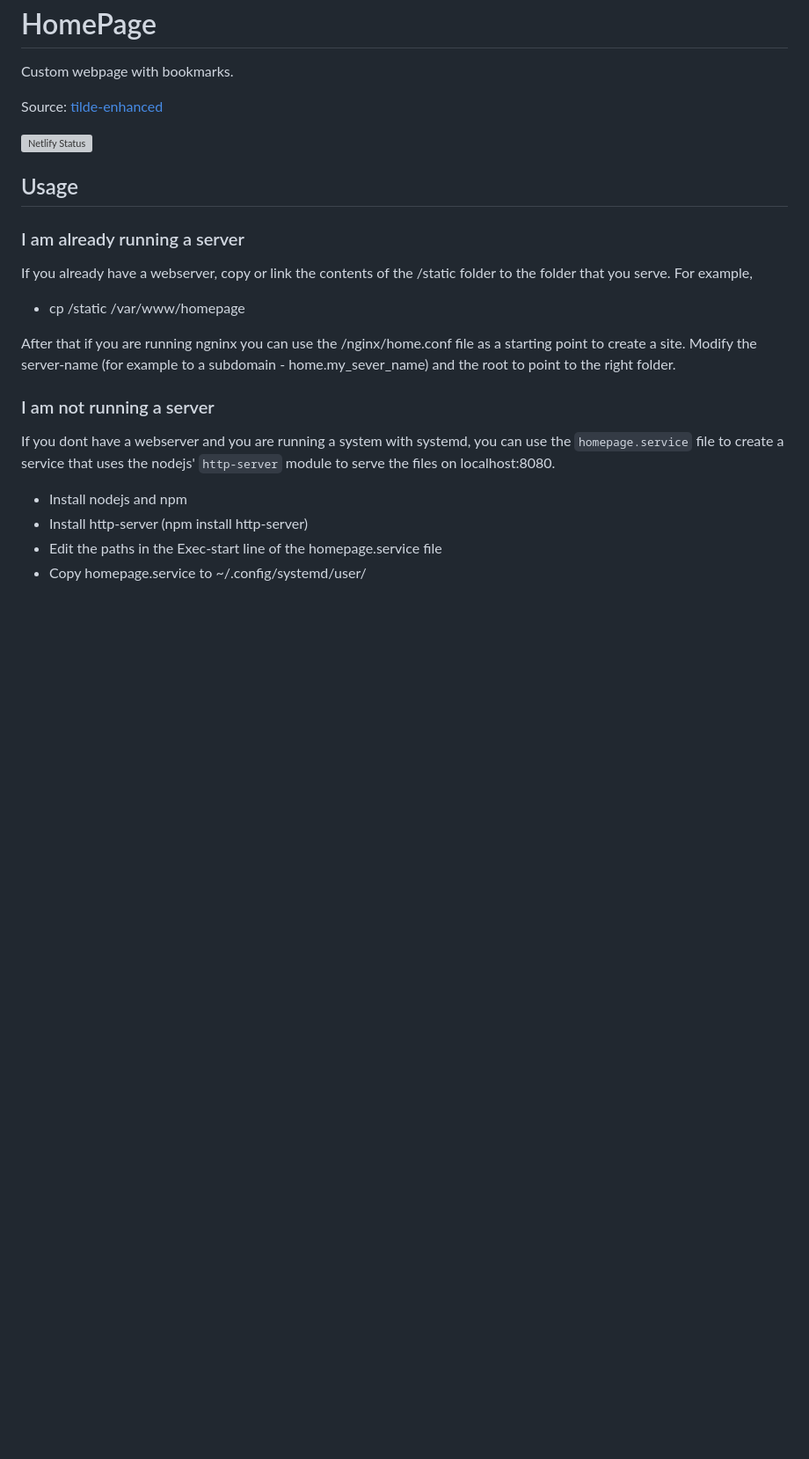
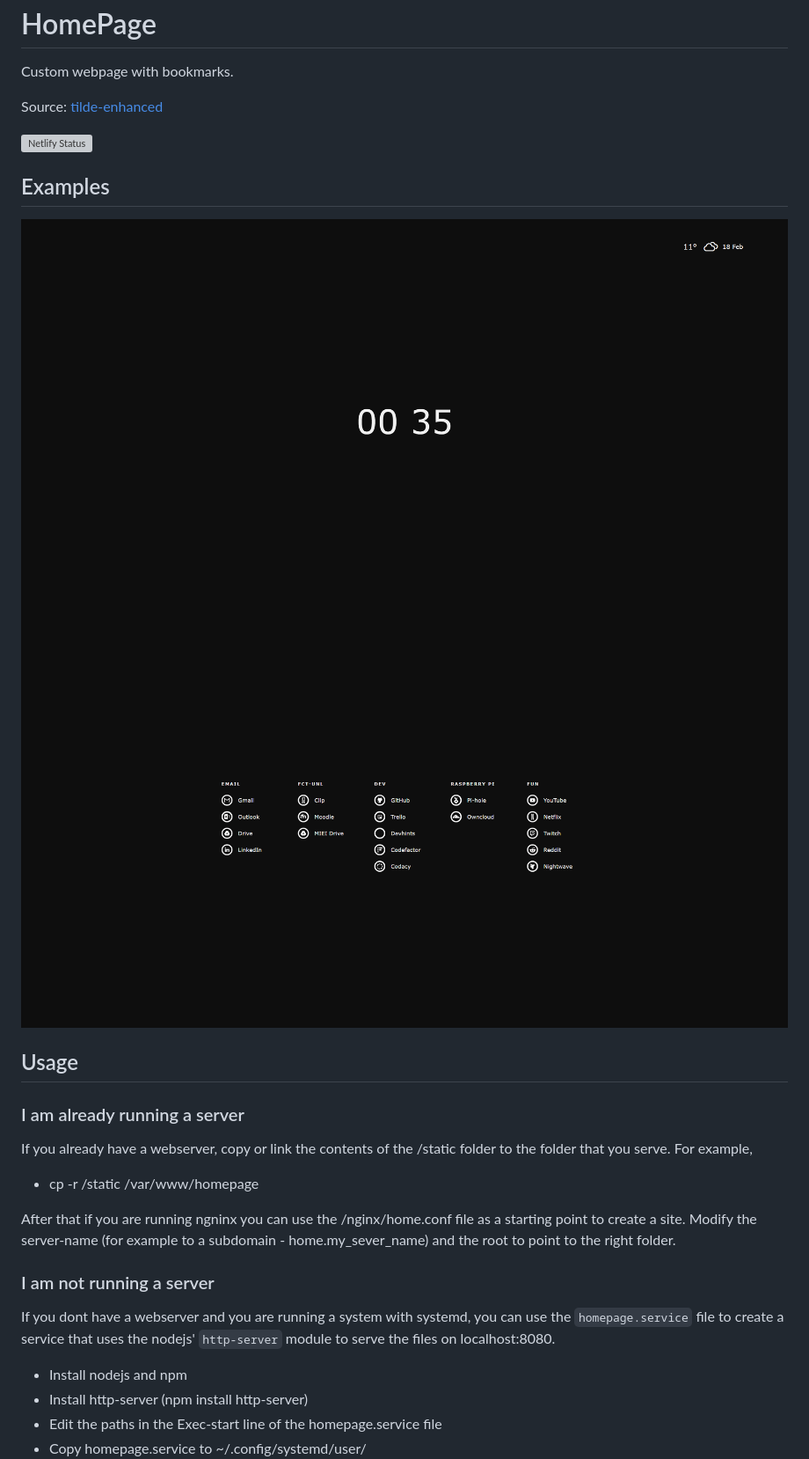
Before and after one commit to d-costa/homepage, a Markdown page: README.md, the part around the change. Shown: that part at 88% size. Drawn GitHub-style; pictures changed too: examples/homepage_1.png (added), examples/homepage_2.png (added); blank space fills up the shorter version; grey boxes are pictures that could not be loaded.

```diff
--- a/README.md
+++ b/README.md
@@ -5,12 +5,16 @@ Source: [tilde-enhanced](https://github.com/Ozencb/tilde-enhanced)
 
 [![Netlify Status](https://api.netlify.com/api/v1/badges/22ef7c87-8997-42dc-83fe-a2f726e66156/deploy-status)](https://app.netlify.com/sites/launchpage/deploys)
 
+## Examples
+![example1](./examples/homepage_1.png)
+![example2](examples/homepage_2.png)
+
 ## Usage
 
 ### I am already running a server
 If you already have a webserver, copy or link the contents of the /static
 folder to the folder that you serve. For example,
- * cp <root-project-folder>/static /var/www/homepage
+ * cp -r <root-project-folder>/static /var/www/homepage
 
 After that if you are running ngninx you can use the /nginx/home.conf file
 as a starting point to create a site.
```
